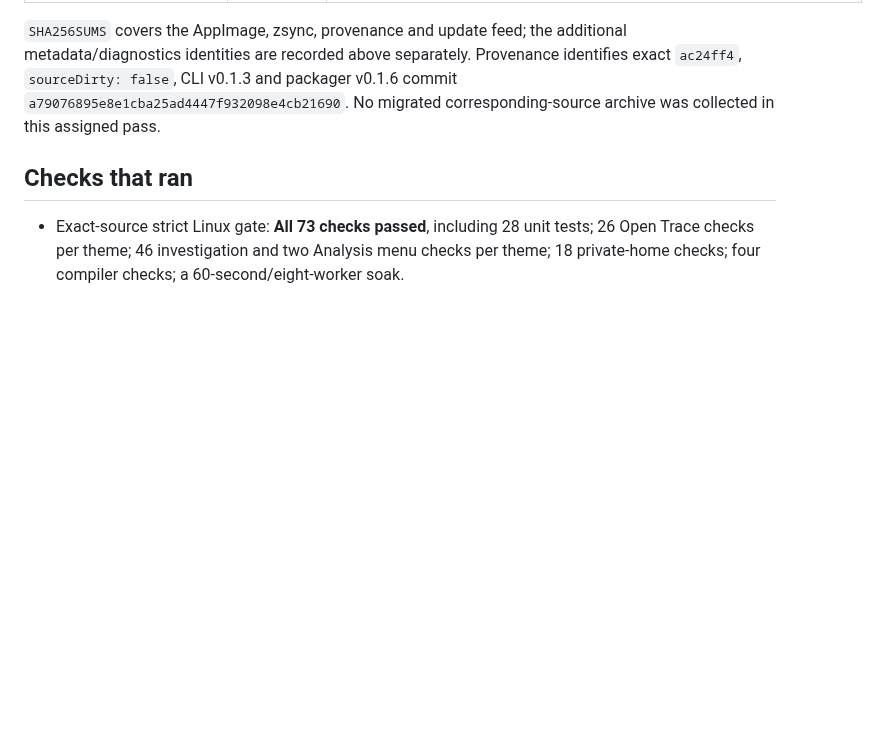
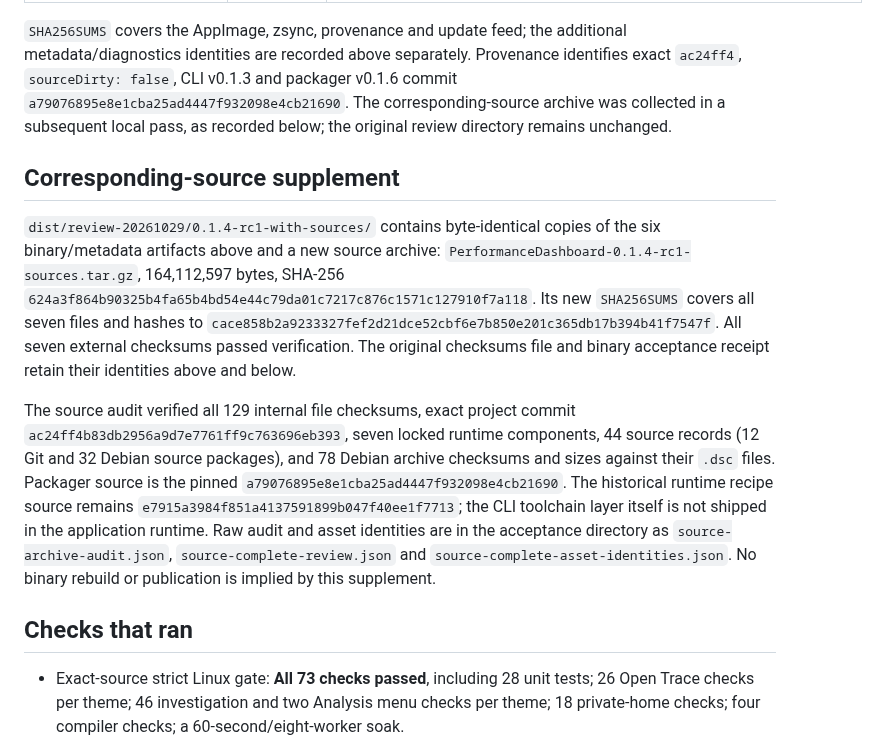
Before and after one commit to danjboyd/gnustep-performance-dashboard, a Markdown page: docs/releases/v0.1.4-rc1.md, the part around the change. Drawn GitHub-style; blank space fills up the shorter version.

Commit message:
docs: audit RC1 corresponding sources in a separate review set

```diff
--- a/docs/releases/v0.1.4-rc1.md
+++ b/docs/releases/v0.1.4-rc1.md
@@ -30,7 +30,31 @@ The immutable review copies are in `dist/review-20261029/0.1.4-rc1/`.
 additional metadata/diagnostics identities are recorded above separately.
 Provenance identifies exact `ac24ff4`, `sourceDirty: false`, CLI v0.1.3 and
 packager v0.1.6 commit `a79076895e8e1cba25ad4447f932098e4cb21690`.
-No migrated corresponding-source archive was collected in this assigned pass.
+The corresponding-source archive was collected in a subsequent local pass,
+as recorded below; the original review directory remains unchanged.
+
+## Corresponding-source supplement
+
+`dist/review-20261029/0.1.4-rc1-with-sources/` contains byte-identical copies
+of the six binary/metadata artifacts above and a new source archive:
+`PerformanceDashboard-0.1.4-rc1-sources.tar.gz`, 164,112,597 bytes, SHA-256
+`624a3f864b90325b4fa65b4bd54e44c79da01c7217c876c1571c127910f7a118`.
+Its new `SHA256SUMS` covers all seven files and hashes to
+`cace858b2a9233327fef2d21dce52cbf6e7b850e201c365db17b394b41f7547f`.
+All seven external checksums passed verification. The original checksums
+file and binary acceptance receipt retain their identities above and below.
+
+The source audit verified all 129 internal file checksums, exact project
+commit `ac24ff4b83db2956a9d7e7761ff9c763696eb393`, seven locked runtime
+components, 44 source records (12 Git and 32 Debian source packages), and
+78 Debian archive checksums and sizes against their `.dsc` files. Packager
+source is the pinned `a79076895e8e1cba25ad4447f932098e4cb21690`.
+The historical runtime recipe source remains `e7915a3984f851a4137591899b047f40ee1f7713`;
+the CLI toolchain layer itself is not shipped in the application runtime.
+Raw audit and asset identities are in the acceptance directory as
+`source-archive-audit.json`, `source-complete-review.json` and
+`source-complete-asset-identities.json`. No binary rebuild or publication
+is implied by this supplement.
 
 ## Checks that ran
 
```
